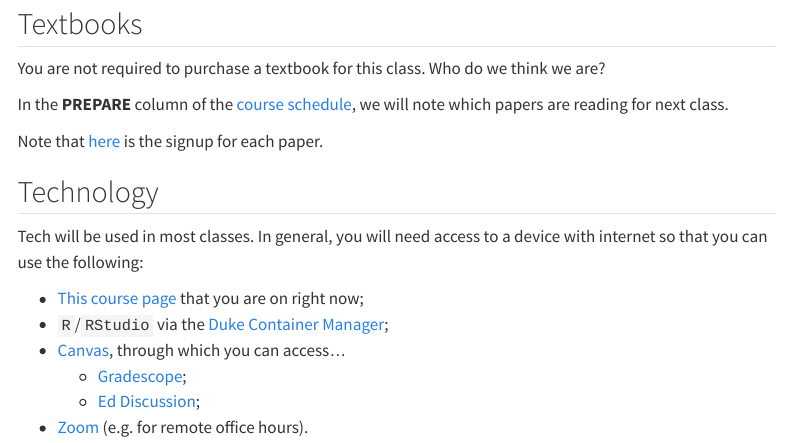
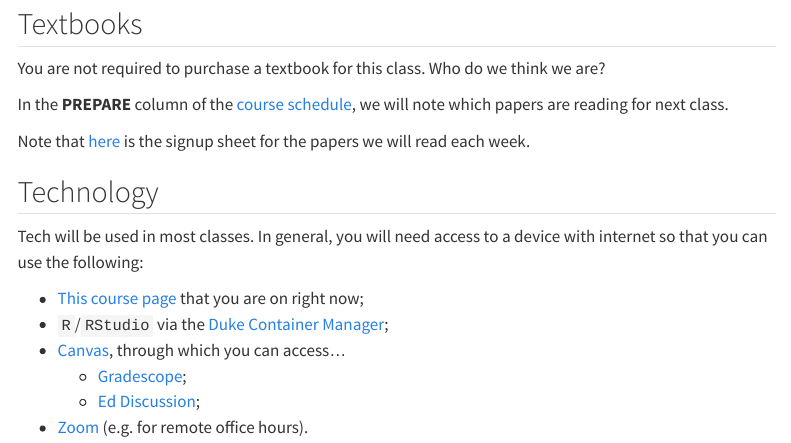
Before and after one commit to sta-house-s26/sta-house-s26.github.io, a Quarto document (syllabus/syllabus-materials.qmd): the page in a window 1100 px wide, from 80 px down. Rendered offline with R 4.5, knitr and Pandoc in place of Quarto, with nearby package versions; menus at the side of the page are left out.

Commit message:
trying things

```diff
--- a/syllabus/syllabus-materials.qmd
+++ b/syllabus/syllabus-materials.qmd
@@ -8,7 +8,7 @@ You are not required to purchase a textbook for this class. Who do we think we a
 
 In the **PREPARE** column of the [course schedule](https://sta-house-s26.github.io/), we will note which papers are reading for next class.
 
-Note that [here]("https://docs.google.com/document/d/1lxk2NrPD5AfivDrVW5nmdcdM5A__l1a2ctiHb0u6CKw/edit?tab=t.0") is the signup for each paper.
+Note that [here]("https://docs.google.com/document/d/1lxk2NrPD5AfivDrVW5nmdcdM5A__l1a2ctiHb0u6CKw/edit?tab=t.0") is the signup sheet for the papers we will read each week.
 
 ## Technology
 
```
